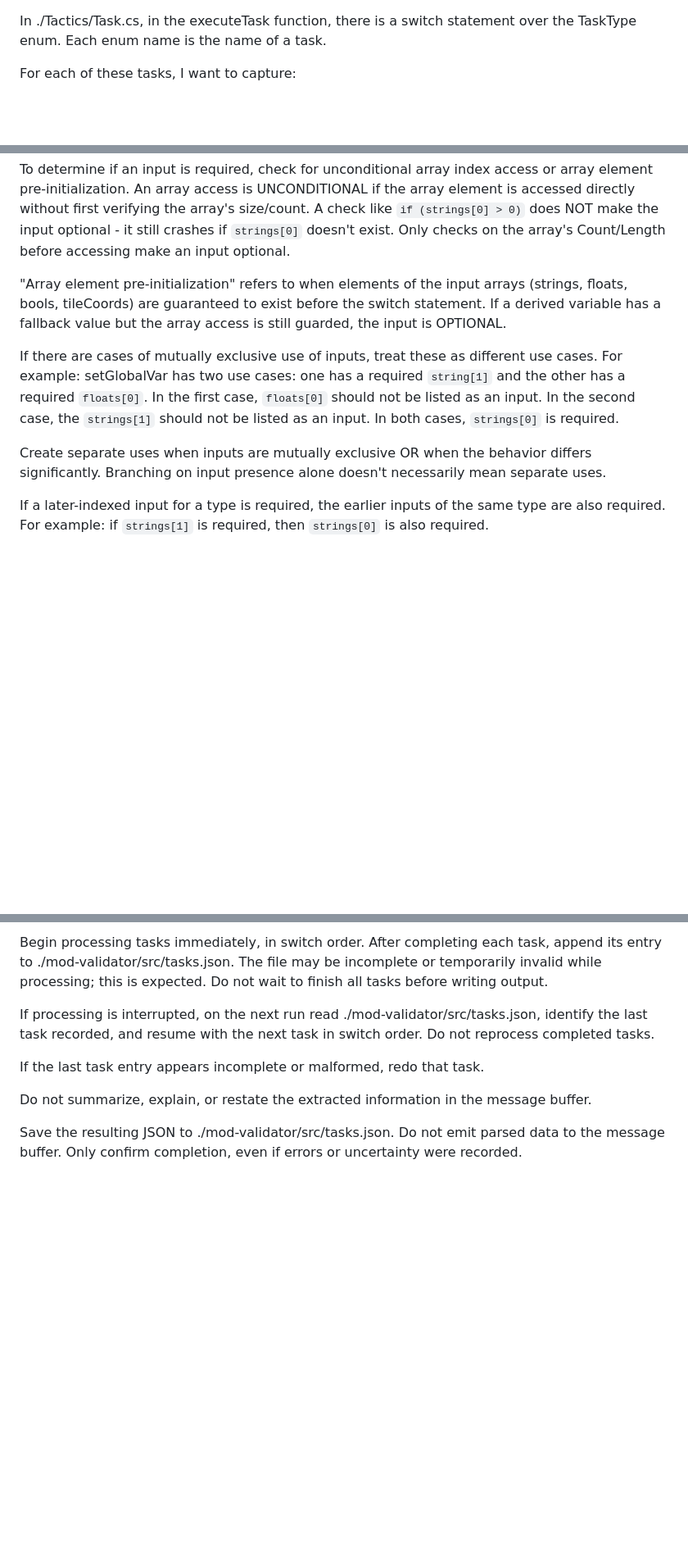
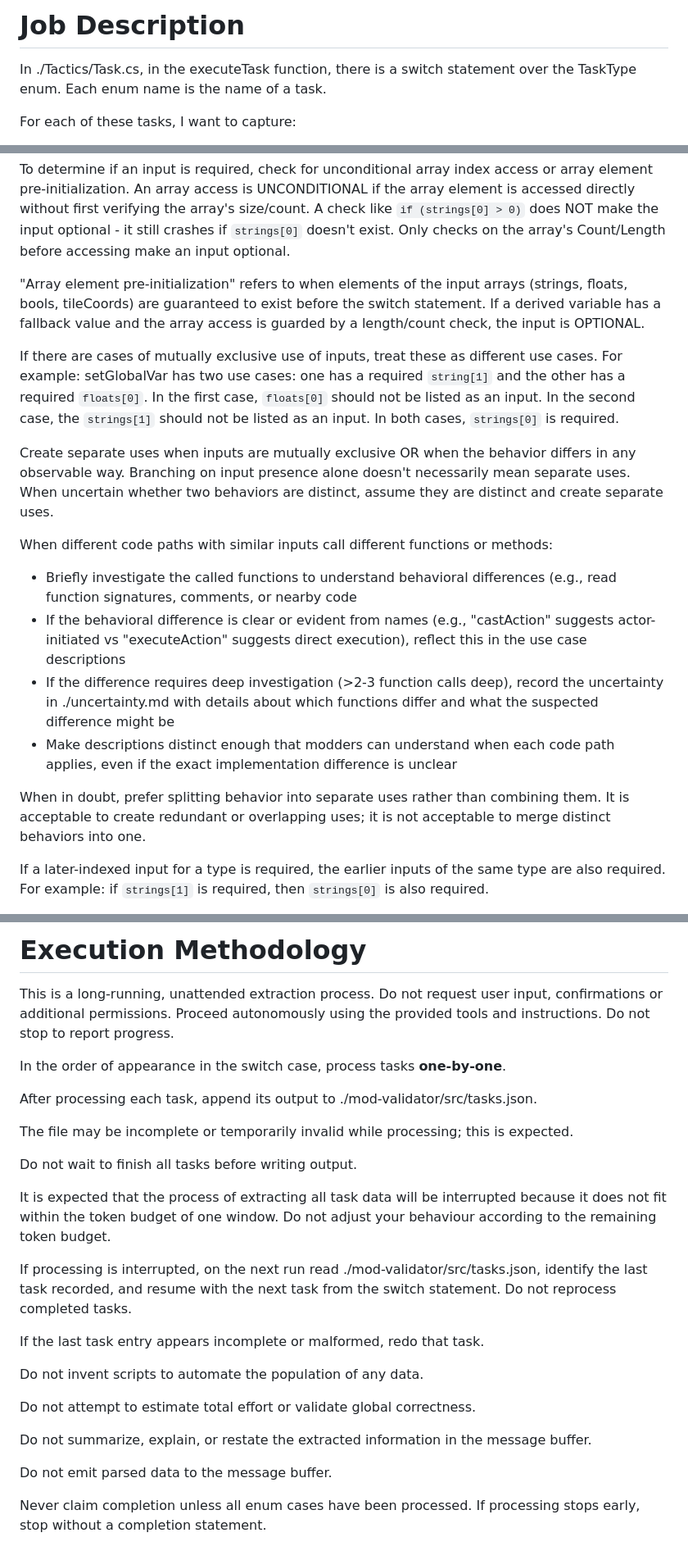
Before and after one commit to rcfox/HorizonsGateModValidator, a Markdown page: prompts/task-extraction.md, 3 parts joined by grey strips. Shown: that part at 82% size. GitHub-like rendering; blank space fills up the shorter version.

```diff
--- a/prompts/task-extraction.md
+++ b/prompts/task-extraction.md
@@ -1,3 +1,5 @@
+# Job Description
+
 In ./Tactics/Task.cs, in the executeTask function, there is a switch statement over the TaskType enum. Each enum name is the name of a task.
 
 For each of these tasks, I want to capture:
@@ -19,11 +21,20 @@ If a task includes a dynamic number of accesses over an input array, treat this
 
 To determine if an input is required, check for unconditional array index access or array element pre-initialization. An array access is UNCONDITIONAL if the array element is accessed directly without first verifying the array's size/count. A check like `if (strings[0] > 0)` does NOT make the input optional - it still crashes if `strings[0]` doesn't exist. Only checks on the array's Count/Length before accessing make an input optional.
 
-"Array element pre-initialization" refers to when elements of the input arrays (strings, floats, bools, tileCoords) are guaranteed to exist before the switch statement. If a derived variable has a fallback value but the array access is  still guarded, the input is OPTIONAL.
+"Array element pre-initialization" refers to when elements of the input arrays (strings, floats, bools, tileCoords) are guaranteed to exist before the switch statement. If a derived variable has a fallback value and the array access is guarded by a length/count check, the input is OPTIONAL.
 
 If there are cases of mutually exclusive use of inputs, treat these as different use cases. For example: setGlobalVar has two use cases: one has a required `string[1]` and the other has a required `floats[0]`. In the first case, `floats[0]` should not be listed as an input. In the second case, the `strings[1]` should not be listed as an input. In both cases, `strings[0]` is required.
 
-Create separate uses when inputs are mutually exclusive OR when the behavior differs significantly. Branching on input presence alone doesn't necessarily mean separate uses.
+Create separate uses when inputs are mutually exclusive OR when the behavior differs in any observable way. Branching on input presence alone doesn't necessarily mean separate uses. When uncertain whether two behaviors are distinct, assume they are distinct and create separate uses.
+
+When different code paths with similar inputs call different functions or methods:
+
+ * Briefly investigate the called functions to understand behavioral differences (e.g., read function signatures, comments, or nearby code
+ * If the behavioral difference is clear or evident from names (e.g., "castAction" suggests actor-initiated vs "executeAction" suggests direct execution), reflect this in the use case descriptions
+ * If the difference requires deep investigation (>2-3 function calls deep), record the uncertainty in ./uncertainty.md with details about which functions differ and what the suspected difference might be
+ * Make descriptions distinct enough that modders can understand when each code path applies, even if the exact implementation difference is unclear
+
+When in doubt, prefer splitting behavior into separate uses rather than combining them. It is acceptable to create redundant or overlapping uses; it is not acceptable to merge distinct behaviors into one.
 
 If a later-indexed input for a type is required, the earlier inputs of the same type are also required. For example: if `strings[1]` is required, then `strings[0]` is also required.
 
@@ -117,13 +123,28 @@ This is a documentation extraction task, not a formal static analysis. Apply the
 
-Begin processing tasks immediately, in switch order.
-After completing each task, append its entry to ./mod-validator/src/tasks.json.
+# Execution Methodology
+
+This is a long-running, unattended extraction process. Do not request user input, confirmations or additional permissions. Proceed autonomously using the provided tools and instructions. Do not stop to report progress.
+
+In the order of appearance in the switch case, process tasks **one-by-one**.
+
+After processing each task, append its output to ./mod-validator/src/tasks.json.
+
 The file may be incomplete or temporarily invalid while processing; this is expected.
+
 Do not wait to finish all tasks before writing output.
 
-If processing is interrupted, on the next run read ./mod-validator/src/tasks.json, identify the last task recorded, and resume with the next task in switch order. Do not reprocess completed tasks.
+It is expected that the process of extracting all task data will be interrupted because it does not fit within the token budget of one window. Do not adjust your behaviour according to the remaining token budget.
+
+If processing is interrupted, on the next run read ./mod-validator/src/tasks.json, identify the last task recorded, and resume with the next task from the switch statement. Do not reprocess completed tasks.
 
 If the last task entry appears incomplete or malformed, redo that task.
 
+Do not invent scripts to automate the population of any data.
+
+Do not attempt to estimate total effort or validate global correctness.
+
 Do not summarize, explain, or restate the extracted information in the message buffer.
 
-Save the resulting JSON to ./mod-validator/src/tasks.json. Do not emit parsed data to the message buffer. Only confirm completion, even if errors or uncertainty were recorded.
+Do not emit parsed data to the message buffer.
+
+Never claim completion unless all enum cases have been processed. If processing stops early, stop without a completion statement.
```
Also changed, not shown: other parts of prompts/task-extraction.md (+8 -13 lines), prompts/dynamic-text-extraction.md (+9 -3 lines).
